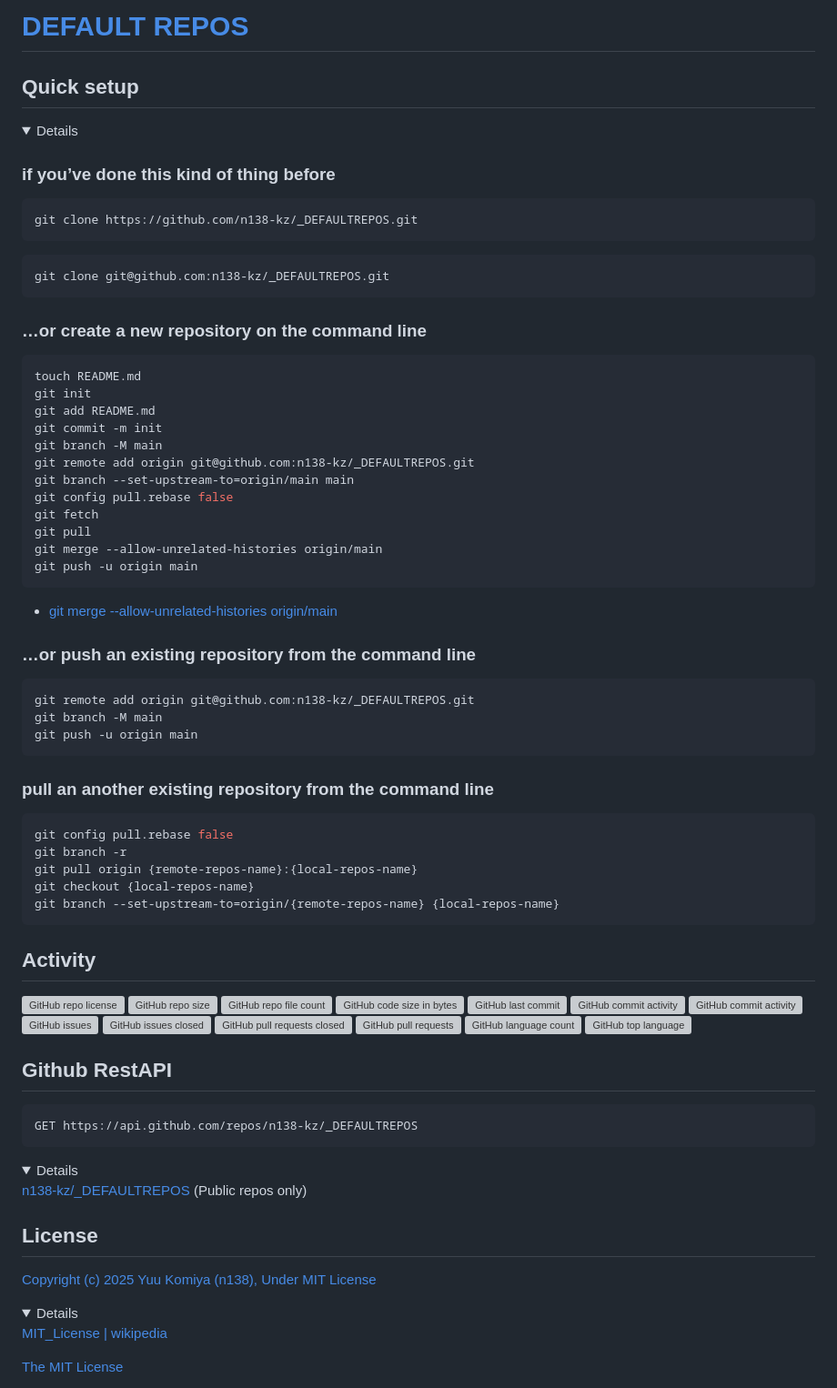
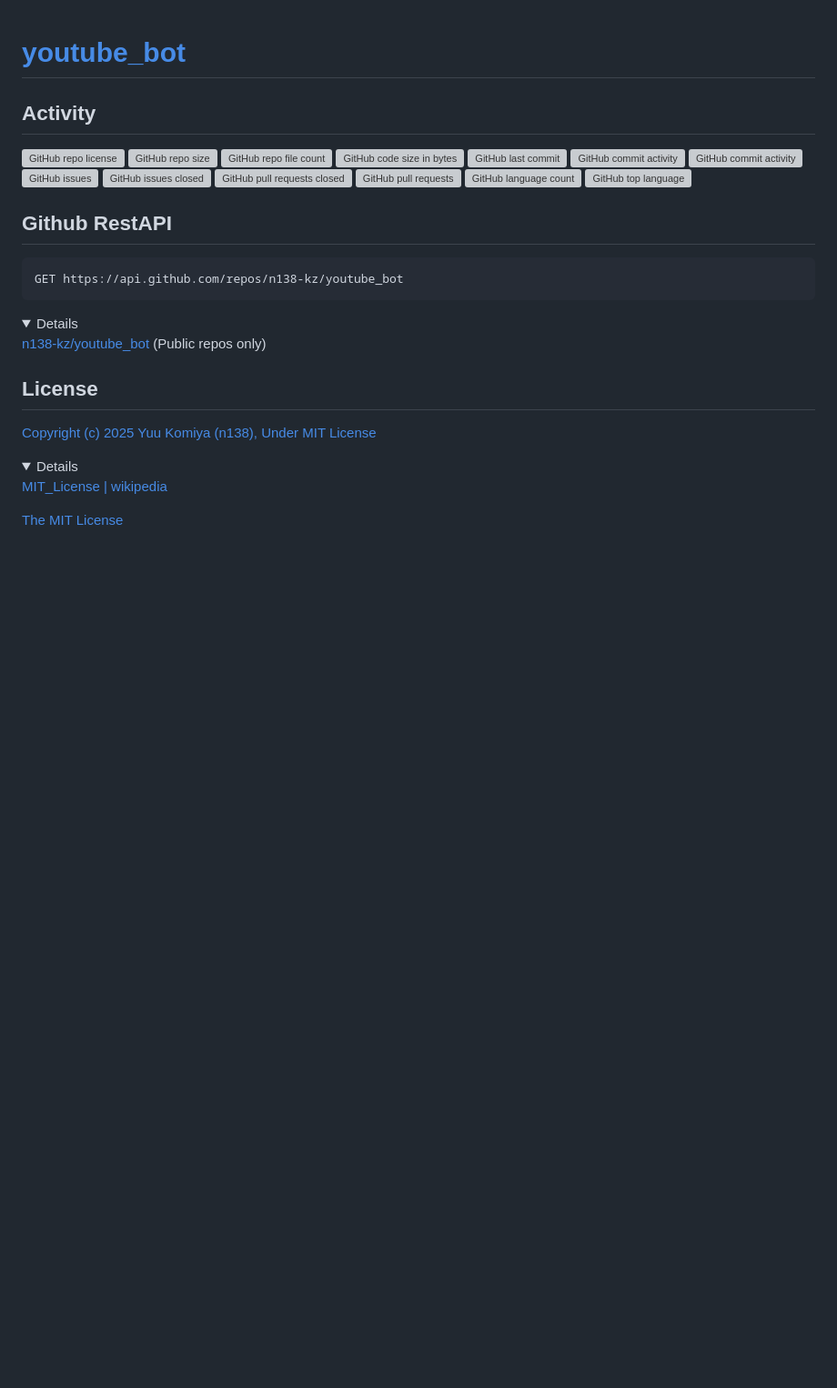
Before and after one commit to n138-kz/youtube_bot, a Markdown page: README.md, the part around the change printed below. Shown: that part at 91% size. Drawn GitHub-style; folded sections open; blank space fills up the shorter version; grey boxes are pictures that could not be loaded.

````diff
--- a/README.md
+++ b/README.md
@@ -1,57 +1,4 @@
-# [DEFAULT REPOS](https://github.com/n138-kz/_DEFAULTREPOS)
-
-## Quick setup
-
-<details>
-
-### if you’ve done this kind of thing before
-
-```sh
-git clone https://github.com/n138-kz/_DEFAULTREPOS.git
-```
-
-```sh
-git clone git@github.com:n138-kz/_DEFAULTREPOS.git
-```
-
-### …or create a new repository on the command line
-
-```sh
-touch README.md
-git init
-git add README.md
-git commit -m init
-git branch -M main
-git remote add origin git@github.com:n138-kz/_DEFAULTREPOS.git
-git branch --set-upstream-to=origin/main main
-git config pull.rebase false
-git fetch
-git pull
-git merge --allow-unrelated-histories origin/main
-git push -u origin main
-```
-
-- [git merge --allow-unrelated-histories origin/main](https://qiita.com/mei28/items/85bc881ac1f26332ac15)
-
-### …or push an existing repository from the command line
-
-```sh
-git remote add origin git@github.com:n138-kz/_DEFAULTREPOS.git
-git branch -M main
-git push -u origin main
-```
-
-### pull an another existing repository from the command line
-
-```sh
-git config pull.rebase false
-git branch -r
-git pull origin {remote-repos-name}:{local-repos-name}
-git checkout {local-repos-name}
-git branch --set-upstream-to=origin/{remote-repos-name} {local-repos-name}
-```
-
-</details>
+# [youtube_bot](https://github.com/n138-kz/youtube_bot)
 
 ## Activity
 
@@ -72,12 +19,12 @@ git branch --set-upstream-to=origin/{remote-repos-name} {local-repos-name}
 ## Github RestAPI
 
 ```http
-GET https://api.github.com/repos/n138-kz/_DEFAULTREPOS
+GET https://api.github.com/repos/n138-kz/youtube_bot
 ```
 
 <details>
 
-  [n138-kz/_DEFAULTREPOS](https://api.github.com/repos/n138-kz/_DEFAULTREPOS) (Public repos only)
+[n138-kz/youtube_bot](https://api.github.com/repos/n138-kz/youtube_bot) (Public repos only)
 
 </details>
 
````
Also changed, not shown: other parts of README.md (+13 -13 lines).
